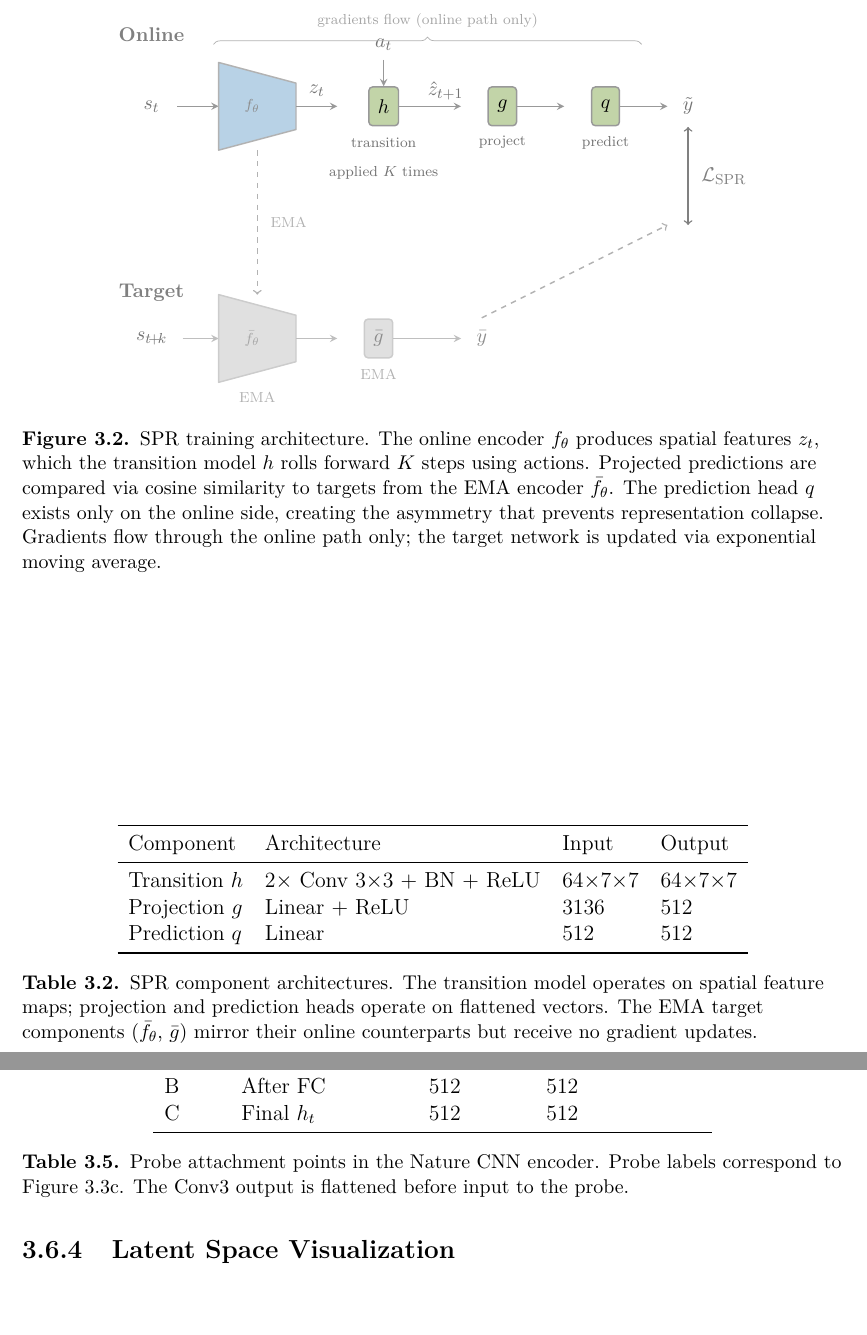
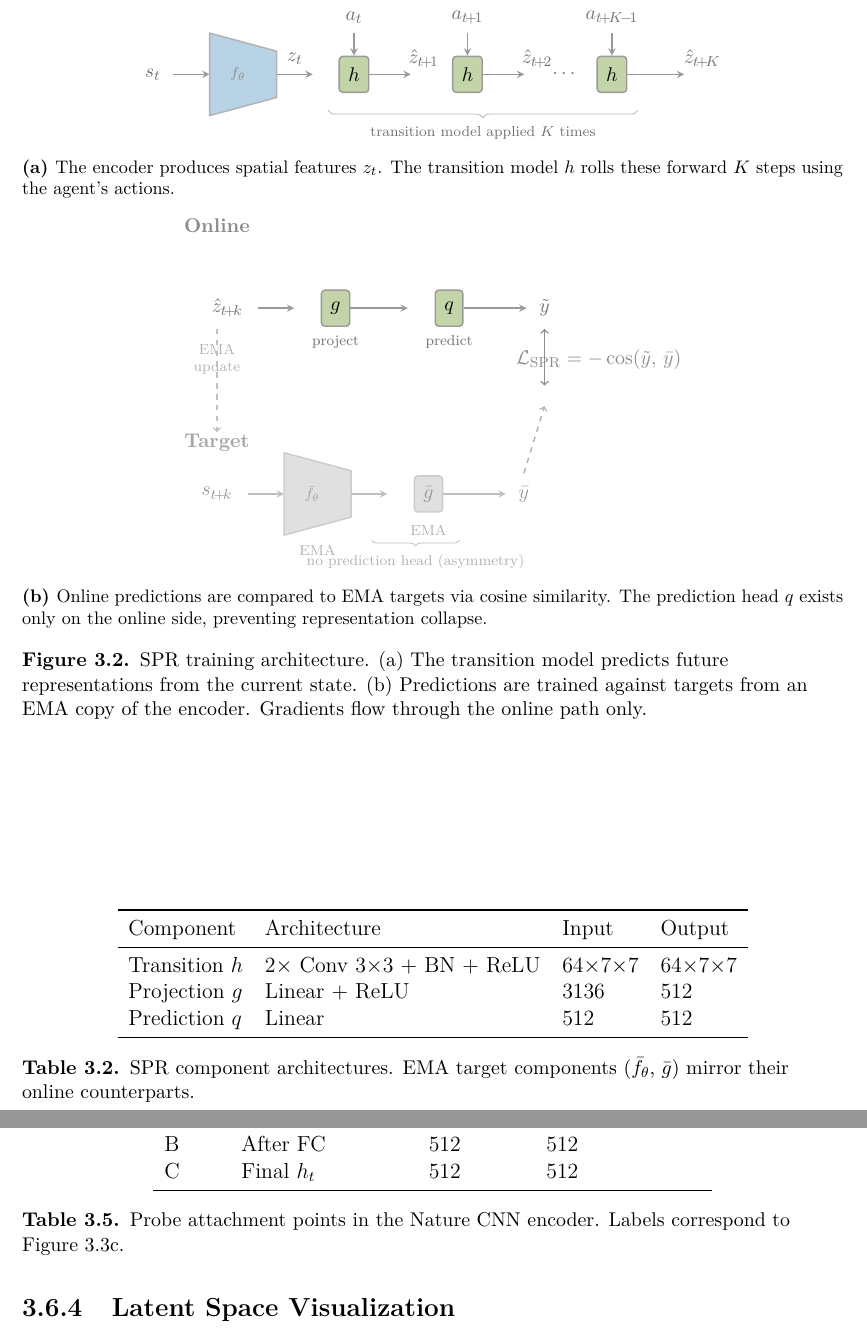
Before and after one commit to toribiodiego/thesis, a LaTeX thesis (writing/main.tex, which reads writing/chapters/methods.tex, writing/figures/spr-architecture.tex): two parts of pages 12 and 17 of 23, joined at a grey line, cut at the place of the change, the shorter picture padded with empty space. Compiled offline with pdfLaTeX.

Commit message:
docs: split SPR figure into two subfigures and trim captions
Break the SPR architecture figure into (a) forward prediction
showing the transition model applied K times, and (b) the
self-predictive loss showing online vs EMA target paths. Shorten
table captions to two lines or less.

```diff
--- a/writing/chapters/methods.tex
+++ b/writing/chapters/methods.tex
@@ -126,11 +126,8 @@ Prediction $q$
     & 512 \\
 \bottomrule
 \end{tabular}
-\caption{SPR component architectures. The transition model operates
-  on spatial feature maps; projection and prediction heads operate
-  on flattened vectors. The EMA target components
-  ($\bar{f}_\theta$, $\bar{g}$) mirror their online counterparts
-  but receive no gradient updates.}
+\caption{SPR component architectures. EMA target components
+  ($\bar{f}_\theta$, $\bar{g}$) mirror their online counterparts.}
 \label{tab:spr-components}
 \end{table}
 
@@ -306,9 +303,8 @@ B & After FC    & 512                     & 512  \\
 C & Final $h_t$ & 512                     & 512  \\
 \bottomrule
 \end{tabular}
-\caption{Probe attachment points in the Nature CNN encoder. Probe
-  labels correspond to \cref{fig:linear-probe-layers}. The Conv3
-  output is flattened before input to the probe.}
+\caption{Probe attachment points in the Nature CNN encoder.
+  Labels correspond to \cref{fig:linear-probe-layers}.}
 \label{tab:probe-attachments}
 \end{table}
 
--- a/writing/figures/spr-architecture.tex
+++ b/writing/figures/spr-architecture.tex
@@ -4,121 +4,162 @@
 \definecolor{encfade}{HTML}{B8D2E6}
 % SPR-specific component color
 \definecolor{sprcomp}{HTML}{C2D4A8}
-\definecolor{sprfade}{HTML}{D8E4CC}
 % Target path (faded)
 \definecolor{targetfade}{HTML}{E0E0E0}
 
+%% --- (a) Forward prediction ---
+\begin{subfigure}[t]{\textwidth}
+\centering
 \begin{tikzpicture}[
-    box/.style={draw=black!40, thick, minimum height=0.75cm,
+    box/.style={draw=black!40, thick, minimum height=0.7cm,
                 font=\small, inner sep=5pt, rounded corners=2pt},
     arr/.style={->, thick, >=stealth, black!40},
     lbl/.style={font=\scriptsize, text=black!55},
     mathlbl/.style={font=\small, text=black!55},
 ]
 
-% === ONLINE PATH (top) ===
-\node[lbl, font=\small\bfseries, text=black!50] at (-0.5, 2.2)
-    {Online};
+% s_t
+\node[mathlbl] at (-0.3, 0) {$s_t$};
+\draw[arr] (0.1, 0) -- (0.8, 0);
 
-% s_t
-\node[mathlbl] at (-0.5, 0.8) {$s_t$};
-\draw[arr] (0.0, 0.8) -- (0.8, 0.8);
-
-% Encoder
+% Encoder (trapezoid)
 \fill[encfade, draw=black!30, thick, line join=round]
-    (0.8, -0.05) -- (0.8, 1.65) -- (2.3, 1.25) -- (2.3, 0.35) -- cycle;
-\node[font=\scriptsize, text=black!45] at (1.45, 0.8) {$f_\theta$};
+    (0.8, -0.8) -- (0.8, 0.8) -- (2.1, 0.45) -- (2.1, -0.45) -- cycle;
+\node[font=\scriptsize, text=black!45] at (1.35, 0) {$f_\theta$};
 
 % z_t
-\draw[arr] (2.3, 0.8) -- (3.1, 0.8);
-\node[mathlbl] at (2.7, 1.1) {$z_t$};
+\draw[arr] (2.1, 0) -- (2.8, 0);
+\node[mathlbl] at (2.45, 0.3) {$z_t$};
 
-% Transition model
-\node[box, fill=sprcomp] (trans) at (4.0, 0.8) {$h$};
-\node[lbl] at (4.0, 0.1) {transition};
+% Transition model - step 1
+\node[box, fill=sprcomp] (h1) at (3.6, 0) {$h$};
+\node[mathlbl] at (3.6, 1.1) {$a_t$};
+\draw[arr] (3.6, 0.8) -- (h1.north);
 
-% Action input
-\node[mathlbl] at (4.0, 2.0) {$a_t$};
-\draw[arr] (4.0, 1.7) -- (trans.north);
+\draw[arr] (h1.east) -- (4.7, 0);
+\node[mathlbl] at (4.95, 0.3) {$\hat{z}_{t\!+\!1}$};
 
-% z_hat_{t+1}
-\draw[arr] (trans.east) -- (5.5, 0.8);
-\node[mathlbl] at (5.2, 1.1) {$\hat{z}_{t+1}$};
+% Transition model - step 2
+\node[box, fill=sprcomp] (h2) at (5.8, 0) {$h$};
+\node[mathlbl] at (5.8, 1.1) {$a_{t\!+\!1}$};
+\draw[arr] (5.8, 0.8) -- (h2.north);
 
-% Repeated application note
-\node[lbl, align=center] at (4.0, -0.5)
-    {applied $K$ times};
+\draw[arr] (h2.east) -- (6.9, 0);
+\node[mathlbl] at (7.15, 0.3) {$\hat{z}_{t\!+\!2}$};
+
+% Dots
+\node[mathlbl] at (7.7, 0) {$\cdots$};
+
+% Step K
+\node[box, fill=sprcomp] (hk) at (8.6, 0) {$h$};
+\node[mathlbl] at (8.6, 1.1) {$a_{t\!+\!K\!-\!1}$};
+\draw[arr] (8.6, 0.8) -- (hk.north);
+
+\draw[arr] (hk.east) -- (10.0, 0);
+\node[mathlbl] at (10.35, 0.3) {$\hat{z}_{t\!+\!K}$};
+
+% Brace under transition models
+\draw[decorate, decoration={brace, amplitude=4pt, mirror}, black!30]
+    (3.1, -0.7) -- (9.1, -0.7)
+    node[midway, below=5pt, lbl]
+    {transition model applied $K$ times};
+
+\end{tikzpicture}
+\caption{The encoder produces spatial features $z_t$. The
+  transition model $h$ rolls these forward $K$ steps using
+  the agent's actions.}
+\label{fig:spr-forward}
+\end{subfigure}
+
+\vspace{0.4em}
+
+%% --- (b) Self-predictive loss ---
+\begin{subfigure}[t]{\textwidth}
+\centering
+\begin{tikzpicture}[
+    box/.style={draw=black!40, thick, minimum height=0.7cm,
+                font=\small, inner sep=5pt, rounded corners=2pt},
+    arr/.style={->, thick, >=stealth, black!40},
+    lbl/.style={font=\scriptsize, text=black!55},
+    mathlbl/.style={font=\small, text=black!55},
+    pathlbl/.style={font=\small\bfseries, text=black!45},
+]
+
+% === Online path (top) ===
+\node[pathlbl] at (-0.5, 1.6) {Online};
+
+% z_hat_{t+k} input
+\node[mathlbl] at (-0.3, 0) {$\hat{z}_{t\!+\!k}$};
+\draw[arr] (0.3, 0) -- (1.0, 0);
 
 % Projection
-\node[box, fill=sprcomp] (proj) at (6.3, 0.8) {$g$};
-\node[lbl] at (6.3, 0.1) {project};
+\node[box, fill=sprcomp] (proj) at (1.8, 0) {$g$};
+\node[lbl] at (1.8, -0.65) {project};
 
-% y_hat
-\draw[arr] (proj.east) -- (7.5, 0.8);
+\draw[arr] (proj.east) -- (3.2, 0);
 
 % Prediction head
-\node[box, fill=sprcomp] (pred) at (8.3, 0.8) {$q$};
-\node[lbl] at (8.3, 0.1) {predict};
+\node[box, fill=sprcomp] (pred) at (4.0, 0) {$q$};
+\node[lbl] at (4.0, -0.65) {predict};
 
-% pred output
-\draw[arr] (pred.east) -- (9.5, 0.8);
-\node[mathlbl] at (9.9, 0.8) {$\tilde{y}$};
+% Online output
+\draw[arr] (pred.east) -- (5.5, 0);
+\node[mathlbl] at (5.85, 0) {$\tilde{y}$};
 
-% === TARGET PATH (bottom) ===
-\node[lbl, font=\small\bfseries, text=black!50] at (-0.5, -2.8)
-    {Target};
+% === Target path (bottom) ===
+\node[pathlbl, text=black!35] at (-0.5, -2.6) {Target};
 
 % s_{t+k}
-\node[mathlbl] at (-0.5, -3.7) {$s_{t\!+\!k}$};
-\draw[arr, black!25] (0.1, -3.7) -- (0.8, -3.7);
+\node[mathlbl, text=black!40] at (-0.5, -3.6) {$s_{t\!+\!k}$};
+\draw[arr, black!25] (0.1, -3.6) -- (0.8, -3.6);
 
-% EMA Encoder
+% EMA Encoder (trapezoid)
 \fill[targetfade, draw=black!20, thick, line join=round]
-    (0.8, -4.55) -- (0.8, -2.85) -- (2.3, -3.25) -- (2.3, -4.15) -- cycle;
-\node[font=\scriptsize, text=black!35] at (1.45, -3.7) {$\bar{f}_\theta$};
-\node[lbl, text=black!30] at (1.55, -4.85) {EMA};
+    (0.8, -4.4) -- (0.8, -2.8) -- (2.1, -3.15) -- (2.1, -4.05) -- cycle;
+\node[font=\scriptsize, text=black!35] at (1.35, -3.6) {$\bar{f}_\theta$};
+\node[lbl, text=black!30] at (1.45, -4.7) {EMA};
 
-% z_tilde
-\draw[arr, black!25] (2.3, -3.7) -- (3.1, -3.7);
+\draw[arr, black!25] (2.1, -3.6) -- (2.8, -3.6);
 
 % EMA Projection
-\node[box, fill=targetfade, draw=black!20, text=black!45]
-    (tproj) at (3.9, -3.7) {$\bar{g}$};
-\node[lbl, text=black!30] at (3.9, -4.4) {EMA};
+\node[box, fill=targetfade, draw=black!20, text=black!40]
+    (tproj) at (3.6, -3.6) {$\bar{g}$};
+\node[lbl, text=black!30] at (3.6, -4.3) {EMA};
 
-% target output
-\draw[arr, black!25] (tproj.east) -- (5.5, -3.7);
-\node[mathlbl, text=black!45] at (5.9, -3.7) {$\bar{y}$};
+% Target output
+\draw[arr, black!25] (tproj.east) -- (5.1, -3.6);
+\node[mathlbl, text=black!40] at (5.45, -3.6) {$\bar{y}$};
 
-% === EMA UPDATE ARROW ===
+% === Cosine similarity ===
+\draw[<->, thick, black!45]
+    (5.85, -0.4) -- (5.85, -1.5);
 \draw[->, thick, dashed, black!30]
-    (1.55, -0.05) -- (1.55, -2.85)
-    node[midway, right=3pt, lbl, text=black!30] {EMA};
+    (5.45, -3.2) -- (5.85, -1.9);
+\node[font=\small, text=black!45] at (6.9, -1.0)
+    {$\mathcal{L}_{\text{SPR}} = -\cos(\tilde{y},\, \bar{y})$};
 
-% === COSINE SIMILARITY ===
-\draw[<->, thick, black!50]
-    (9.9, 0.4) -- (9.9, -1.5)
-    node[midway, right=3pt, font=\small, text=black!50]
-    {$\mathcal{L}_{\mathrm{SPR}}$};
+% No prediction head annotation
+\draw[decorate, decoration={brace, amplitude=3pt, mirror}, black!25]
+    (2.5, -4.5) -- (4.2, -4.5)
+    node[midway, below=4pt, lbl, text=black!30]
+    {no prediction head (asymmetry)};
 
-% Connect target output to loss
-\draw[->, thick, dashed, black!30]
-    (5.9, -3.3) -- (9.5, -1.5);
-
-% Gradient annotation
-\draw[decorate, decoration={brace, amplitude=4pt}, black!30]
-    (0.7, 2.0) -- (9.0, 2.0)
-    node[midway, above=5pt, lbl, text=black!35]
-    {gradients flow (online path only)};
+% EMA update arrow (connecting to where online encoder would be)
+\node[lbl, text=black!30, align=center] at (-0.5, -1.0)
+    {EMA\\update};
+\draw[->, thick, dashed, black!25]
+    (-0.5, -0.4) -- (-0.5, -2.4);
 
 \end{tikzpicture}
-\caption{SPR training architecture. The online encoder $f_\theta$
-  produces spatial features $z_t$, which the transition model $h$
-  rolls forward $K$ steps using actions. Projected predictions are
-  compared via cosine similarity to targets from the EMA encoder
-  $\bar{f}_\theta$. The prediction head $q$ exists only on the
-  online side, creating the asymmetry that prevents representation
-  collapse. Gradients flow through the online path only; the target
-  network is updated via exponential moving average.}
+\caption{Online predictions are compared to EMA targets via cosine
+  similarity. The prediction head $q$ exists only on the online
+  side, preventing representation collapse.}
+\label{fig:spr-loss}
+\end{subfigure}
+
+\caption{SPR training architecture. (a)~The transition model
+  predicts future representations from the current state.
+  (b)~Predictions are trained against targets from an EMA copy
+  of the encoder. Gradients flow through the online path only.}
 \label{fig:spr-architecture}
 \end{figure}
```
Also changed, not shown: writing/chapters/methods.tex (5 more changed lines).
